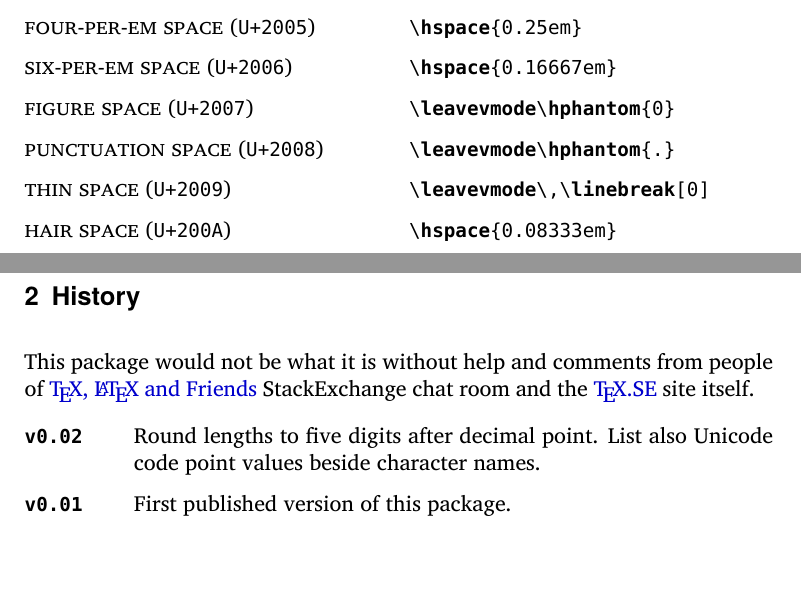
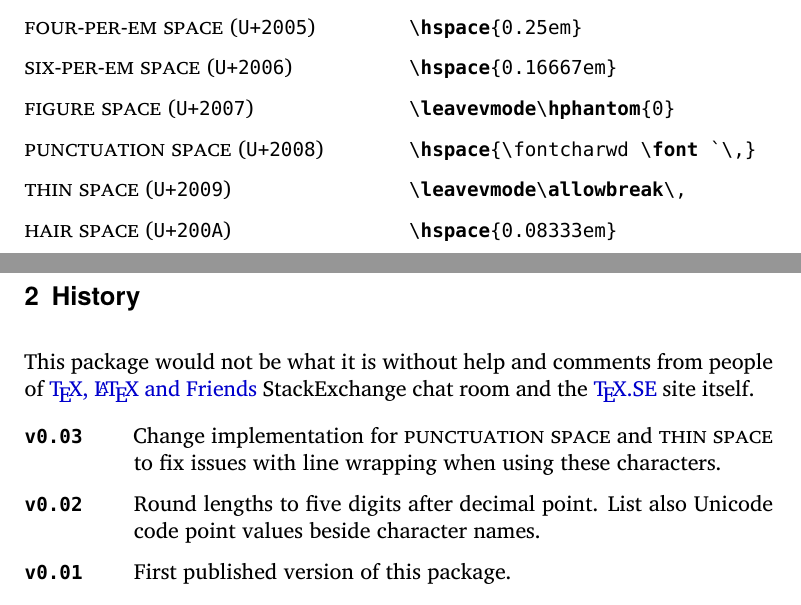
Before and after one commit to wilx/project-uspace, a LaTeX document (uspace.tex, which reads uspace.sty): two parts of pages 2 and 3 of 3, joined at a grey line, cut so that both start at the same text. Compiled offline with XeLaTeX.

Commit message:
Document fixes.

```diff
--- a/uspace.sty
+++ b/uspace.sty
@@ -10,7 +10,7 @@
 \NeedsTeXFormat{LaTeX2e}[1994/06/01]
 
 \ProvidesPackage{uspace}
-[2016/10/04 v0.02 LaTeX package that defines meanings to several different
+[2016/10/04 v0.03 LaTeX package that defines meanings to several different
 Unicode space characters.]
 
 \RequirePackage{ifxetex,ifluatex}
--- a/uspace.tex
+++ b/uspace.tex
@@ -23,12 +23,13 @@
     \\{\small\href{mailto:vhaisman+uspace@gmail.com?subject=[uspace]}{vhaisman@gmail.com}}}{}}
 \date{\today}
 \title{\texttt{uspace} user manual}
-\subtitle{v0.02}
+\subtitle{v0.03}
 
 \usepackage{xcolor}
 \usepackage{multicol}
 \usepackage{microtype}
 \usepackage{metalogo}
+\usepackage{hologo}
 
 \PassOptionsToPackage{unicode}{hyperref}
 \usepackage{bookmark}
@@ -96,7 +97,7 @@ and their implementations:\nobreak%
 \item[\fourPerEm{} (\texttt{U+2005})] \lstinline|\hspace{0.25em}|
 \item[\sixPerEm{} (\texttt{U+2006})] \lstinline|\hspace{0.16667em}|
 \item[\figuresp{} (\texttt{U+2007})] \lstinline|\leavevmode\hphantom{0}|
-\item[\punctsp{} (\texttt{U+2008})] \lstinline|\leavevmode\hphantom{.}|
-\item[\thinsp{} (\texttt{U+2009})] \lstinline|\leavevmode\,\linebreak[0]|
+\item[\punctsp{} (\texttt{U+2008})] \lstinline|\hspace{\fontcharwd \font `\,}|
+\item[\thinsp{} (\texttt{U+2009})] \lstinline|\leavevmode\allowbreak\,|
 \item[\hairsp{} (\texttt{U+200A})] \lstinline|\hspace{0.08333em}|
 \end{labeling}
@@ -120,6 +121,8 @@ This package would not be what it is without help and comments from people of
 
 \begin{description}[style=nextline, labelwidth=4.5em, leftmargin=!,
   labelindent=0em]
+  \item[\texttt{v0.03}] Change implementation for \punctsp{} and \thinsp{} to
+    fix issues with line wrapping when using these characters.
   \item[\texttt{v0.02}] Round lengths to five digits after decimal
     point. List also Unicode code point values beside character names.
   \item[\texttt{v0.01}] First published version of this package.
```
Also changed, not shown: uspace-test-lualatex.pdf, uspace-test-pdflatex.pdf, uspace-test-xelatex.pdf, uspace.pdf, uspace.tex (4 more changed lines).
